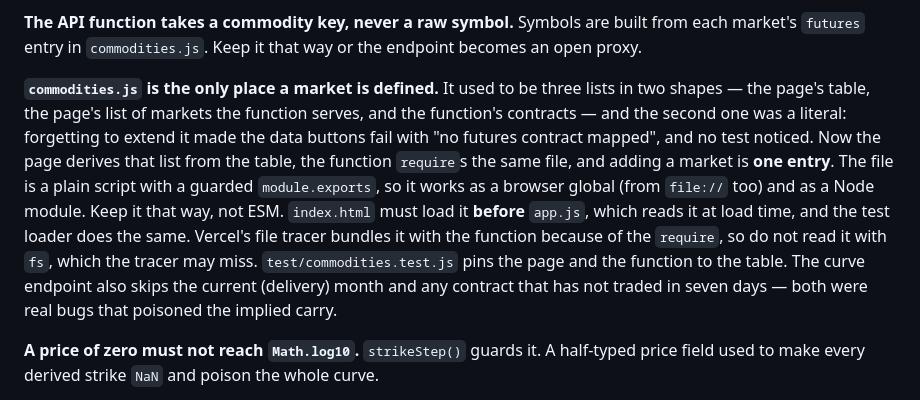
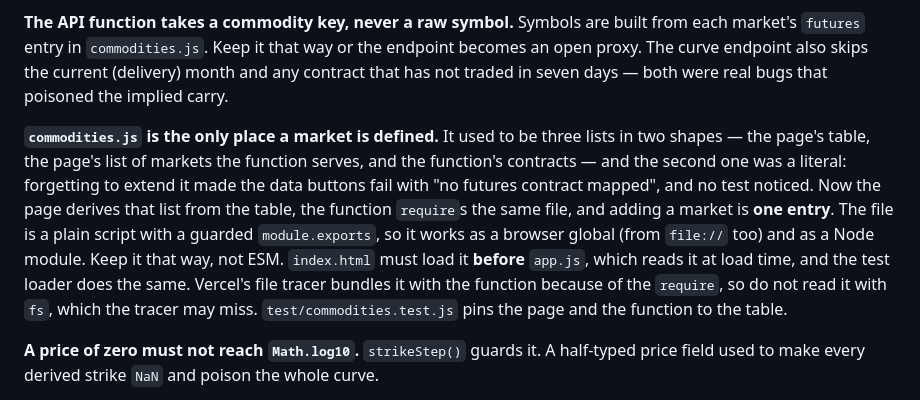
Before and after one commit to MartinColaF/commodity-options-calculator, a Markdown page: CLAUDE.md, the part around the change. GitHub-like rendering.

Commit message:
Put the curve-endpoint note back in its own paragraph
The edit that added the commodities.js paragraph to CLAUDE.md split the
paragraph above it. Its last sentence, on the curve endpoint skipping the
delivery month and stale contracts, ended up after the new paragraph.
It goes back to the end of the paragraph on the API function, where it was
on main. Docs only.

Co-Authored-By: Claude Opus 5.5 <noreply@anthropic.com>
Claude-Session: https://claude.ai/code/session_01TNFGbxwjt2ap98fg3bY48s

```diff
--- a/CLAUDE.md
+++ b/CLAUDE.md
@@ -173,20 +173,21 @@ or the browser blocks it silently and the feature just doesn't work. `style-src`
 
 **The API function takes a commodity key, never a raw symbol.** Symbols are built from
 each market's `futures` entry in `commodities.js`. Keep it that way or the endpoint
-becomes an open proxy.
+becomes an open proxy. The curve endpoint also skips the current (delivery) month and
+any contract that has not traded in seven days — both were real bugs that poisoned the
+implied carry.
 
 **`commodities.js` is the only place a market is defined.** It used to be three lists in
 two shapes — the page's table, the page's list of markets the function serves, and the
 function's contracts — and the second one was a literal: forgetting to extend it made the
 data buttons fail with "no futures contract mapped", and no test noticed. Now the page
 derives that list from the table, the function `require`s the same file, and adding a
-market is **one entry**. The file is a plain script with a guarded
-`module.exports`, so it works as a browser global (from `file://` too) and as a Node
-module. Keep it that way, not ESM. `index.html` must load it **before** `app.js`, which
-reads it at load time, and the test loader does the same. Vercel's file tracer bundles
-it with the function because of the `require`, so do not read it with `fs`, which the
-tracer may miss. `test/commodities.test.js` pins the page and the function to the table. The curve endpoint also skips the current (delivery) month and any contract
-that has not traded in seven days — both were real bugs that poisoned the implied carry.
+market is **one entry**. The file is a plain script with a guarded `module.exports`, so
+it works as a browser global (from `file://` too) and as a Node module. Keep it that
+way, not ESM. `index.html` must load it **before** `app.js`, which reads it at load
+time, and the test loader does the same. Vercel's file tracer bundles it with the
+function because of the `require`, so do not read it with `fs`, which the tracer may
+miss. `test/commodities.test.js` pins the page and the function to the table.
 
 **A price of zero must not reach `Math.log10`.** `strikeStep()` guards it. A half-typed
 price field used to make every derived strike `NaN` and poison the whole curve.
```
